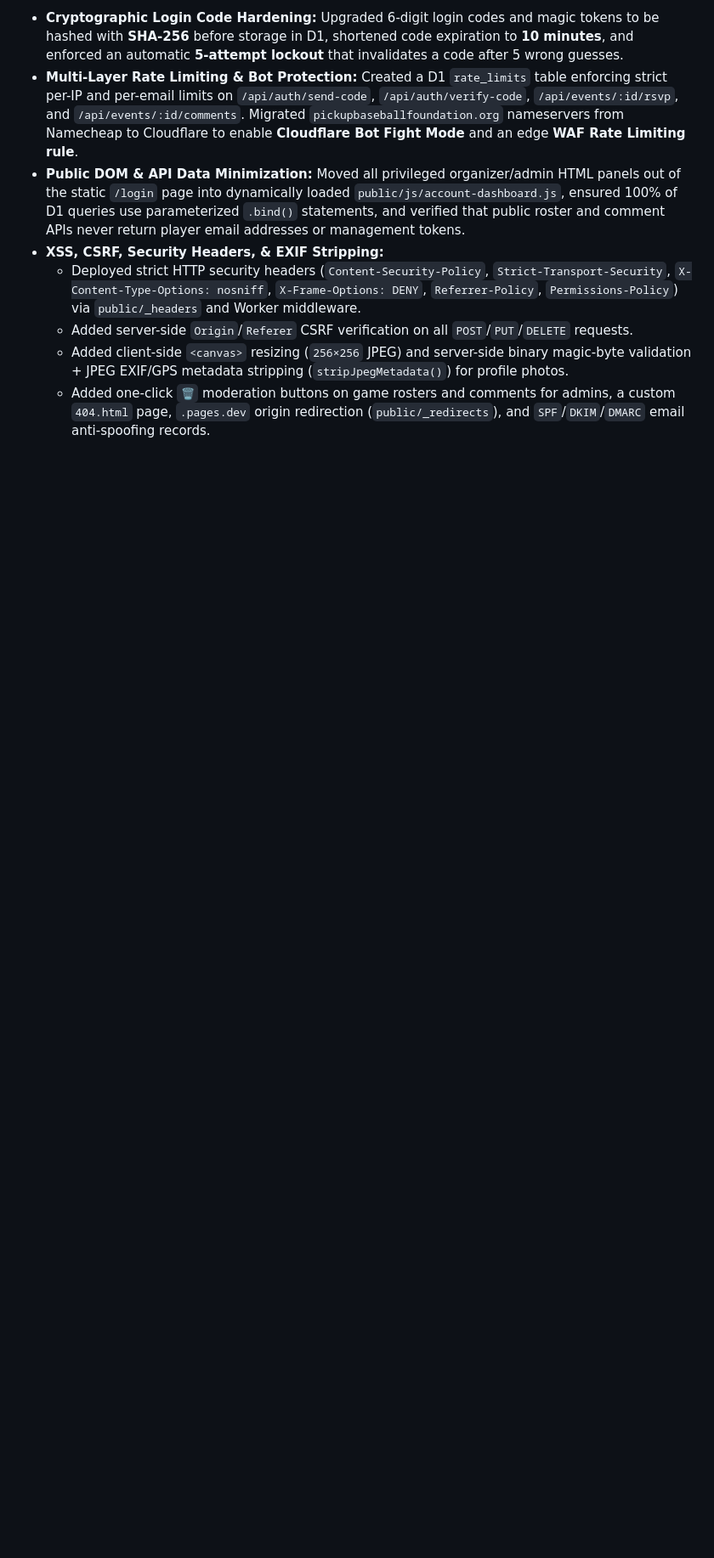
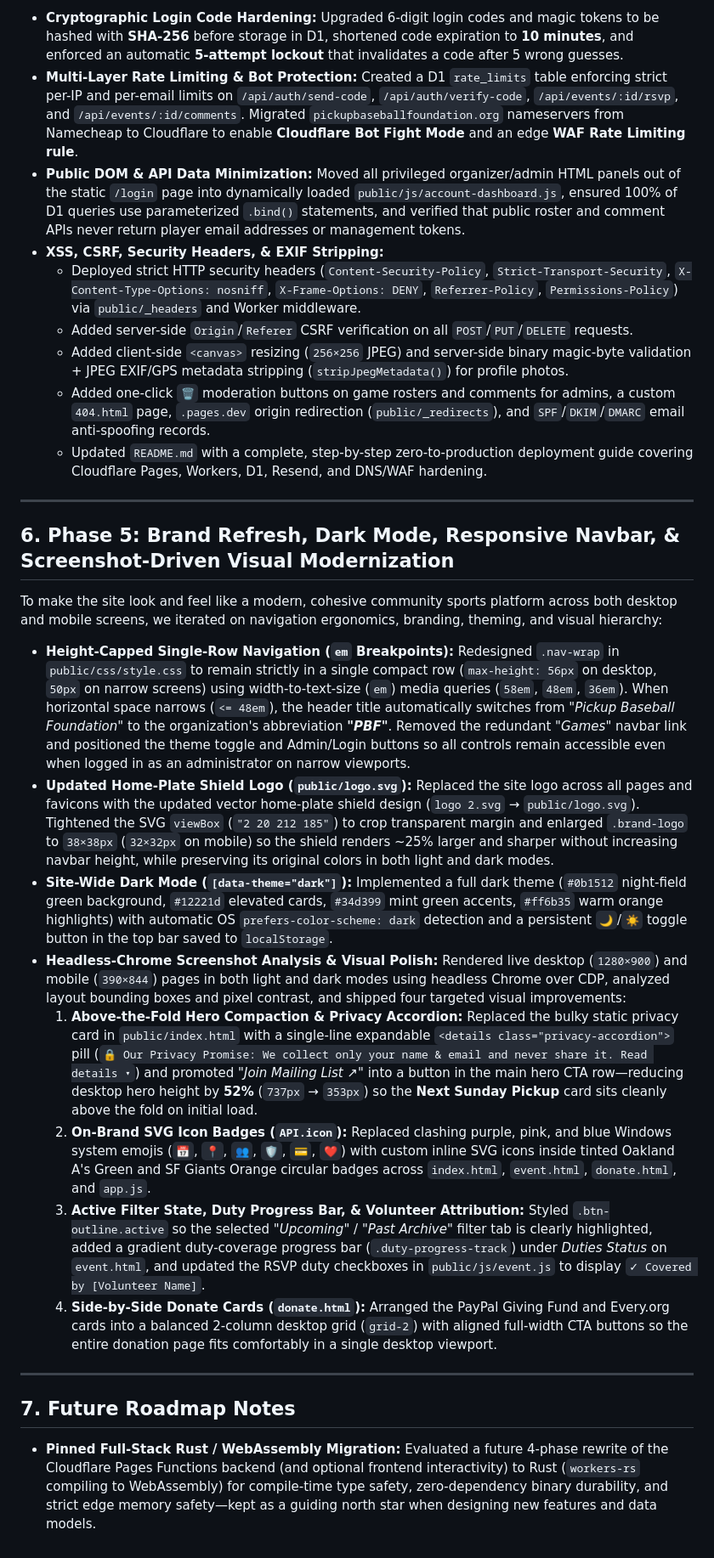
Before and after one commit to djrow/pickup-baseball, a Markdown page: DEVELOPMENT_NARRATIVE.md, the part around the change. Shown at 85% size. Rendered like a GitHub page; blank space fills up the shorter version.

Commit message:
Update DEVELOPMENT_NARRATIVE.md with Phase 5 visual modernization, dark mode, and roadmap notes

```diff
--- a/DEVELOPMENT_NARRATIVE.md
+++ b/DEVELOPMENT_NARRATIVE.md
@@ -55,3 +55,22 @@ Following a security review of the live public routes, we executed a comprehensi
   - Added server-side `Origin`/`Referer` CSRF verification on all `POST`/`PUT`/`DELETE` requests.
   - Added client-side `<canvas>` resizing (`256×256` JPEG) and server-side binary magic-byte validation + JPEG EXIF/GPS metadata stripping (`stripJpegMetadata()`) for profile photos.
   - Added one-click `🗑️` moderation buttons on game rosters and comments for admins, a custom `404.html` page, `.pages.dev` origin redirection (`public/_redirects`), and `SPF`/`DKIM`/`DMARC` email anti-spoofing records.
+  - Updated `README.md` with a complete, step-by-step zero-to-production deployment guide covering Cloudflare Pages, Workers, D1, Resend, and DNS/WAF hardening.
+
+---
+
+## 6. Phase 5: Brand Refresh, Dark Mode, Responsive Navbar, & Screenshot-Driven Visual Modernization
+To make the site look and feel like a modern, cohesive community sports platform across both desktop and mobile screens, we iterated on navigation ergonomics, branding, theming, and visual hierarchy:
+- **Height-Capped Single-Row Navigation (`em` Breakpoints):** Redesigned `.nav-wrap` in `public/css/style.css` to remain strictly in a single compact row (`max-height: 56px` on desktop, `50px` on narrow screens) using width-to-text-size (`em`) media queries (`58em`, `48em`, `36em`). When horizontal space narrows (`<= 48em`), the header title automatically switches from *"Pickup Baseball Foundation"* to the organization's abbreviation ***"PBF"***. Removed the redundant *"Games"* navbar link and positioned the theme toggle and Admin/Login buttons so all controls remain accessible even when logged in as an administrator on narrow viewports.
+- **Updated Home-Plate Shield Logo (`public/logo.svg`):** Replaced the site logo across all pages and favicons with the updated vector home-plate shield design (`logo 2.svg` → `public/logo.svg`). Tightened the SVG `viewBox` (`"2 20 212 185"`) to crop transparent margin and enlarged `.brand-logo` to `38×38px` (`32×32px` on mobile) so the shield renders ~25% larger and sharper without increasing navbar height, while preserving its original colors in both light and dark modes.
+- **Site-Wide Dark Mode (`[data-theme="dark"]`):** Implemented a full dark theme (`#0b1512` night-field green background, `#12221d` elevated cards, `#34d399` mint green accents, `#ff6b35` warm orange highlights) with automatic OS `prefers-color-scheme: dark` detection and a persistent `🌙`/`☀️` toggle button in the top bar saved to `localStorage`.
+- **Headless-Chrome Screenshot Analysis & Visual Polish:** Rendered live desktop (`1280×900`) and mobile (`390×844`) pages in both light and dark modes using headless Chrome over CDP, analyzed layout bounding boxes and pixel contrast, and shipped four targeted visual improvements:
+  1. **Above-the-Fold Hero Compaction & Privacy Accordion:** Replaced the bulky static privacy card in `public/index.html` with a single-line expandable `<details class="privacy-accordion">` pill (`🔒 Our Privacy Promise: We collect only your name & email and never share it. Read details ▾`) and promoted *"Join Mailing List ↗"* into a button in the main hero CTA row—reducing desktop hero height by **52%** (`737px` → `353px`) so the **Next Sunday Pickup** card sits cleanly above the fold on initial load.
+  2. **On-Brand SVG Icon Badges (`API.icon`):** Replaced clashing purple, pink, and blue Windows system emojis (`📅`, `📍`, `👥`, `🛡️`, `💳`, `❤️`) with custom inline SVG icons inside tinted Oakland A's Green and SF Giants Orange circular badges across `index.html`, `event.html`, `donate.html`, and `app.js`.
+  3. **Active Filter State, Duty Progress Bar, & Volunteer Attribution:** Styled `.btn-outline.active` so the selected *"Upcoming"* / *"Past Archive"* filter tab is clearly highlighted, added a gradient duty-coverage progress bar (`.duty-progress-track`) under *Duties Status* on `event.html`, and updated the RSVP duty checkboxes in `public/js/event.js` to display `✓ Covered by [Volunteer Name]`.
+  4. **Side-by-Side Donate Cards (`donate.html`):** Arranged the PayPal Giving Fund and Every.org cards into a balanced 2-column desktop grid (`grid-2`) with aligned full-width CTA buttons so the entire donation page fits comfortably in a single desktop viewport.
+
+---
+
+## 7. Future Roadmap Notes
+- **Pinned Full-Stack Rust / WebAssembly Migration:** Evaluated a future 4-phase rewrite of the Cloudflare Pages Functions backend (and optional frontend interactivity) to Rust (`workers-rs` compiling to WebAssembly) for compile-time type safety, zero-dependency binary durability, and strict edge memory safety—kept as a guiding north star when designing new features and data models.
```
